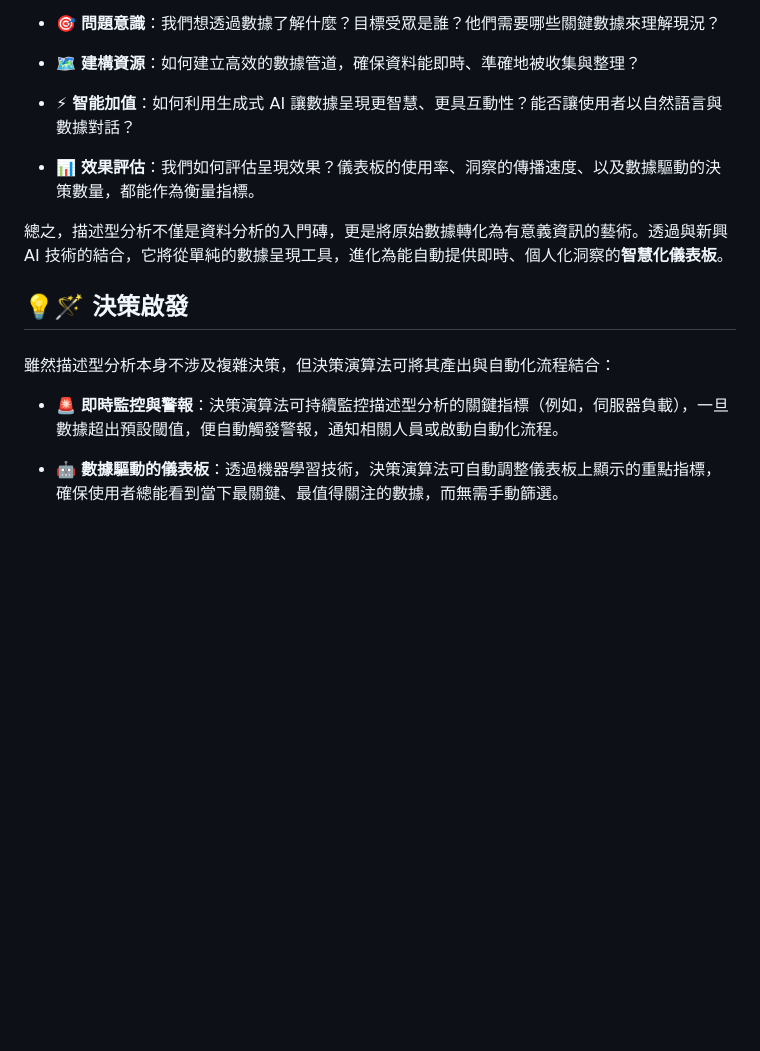
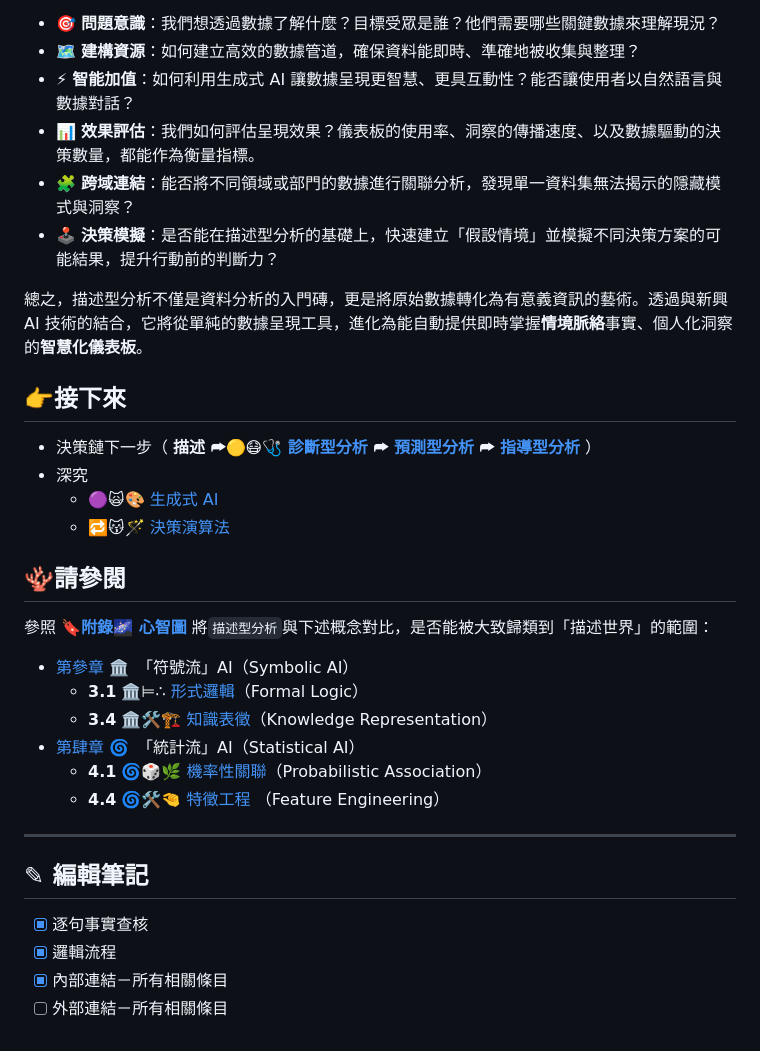
Before and after one commit to hanteng/frmAI, a Markdown page: 06-04-analysis_descriptive.zh-hant.md, the part around one of its changes. Rendered like a GitHub page; blank space fills up the shorter version.

```diff
--- a/06-04-analysis_descriptive.zh-hant.md
+++ b/06-04-analysis_descriptive.zh-hant.md
@@ -90,23 +118,35 @@ one sentence to conclude and transition
 
 - 🎯 **問題意識**：我們想透過數據了解什麼？目標受眾是誰？他們需要哪些關鍵數據來理解現況？
+- 🗺️ **建構資源**：如何建立高效的數據管道，確保資料能即時、準確地被收集與整理？
+- ⚡ **智能加值**：如何利用生成式 AI 讓數據呈現更智慧、更具互動性？能否讓使用者以自然語言與數據對話？
+- 📊 **效果評估**：我們如何評估呈現效果？儀表板的使用率、洞察的傳播速度、以及數據驅動的決策數量，都能作為衡量指標。
+- 🧩 **跨域連結**：能否將不同領域或部門的數據進行關聯分析，發現單一資料集無法揭示的隱藏模式與洞察？
+- 🕹️ **決策模擬**：是否能在描述型分析的基礎上，快速建立「假設情境」並模擬不同決策方案的可能結果，提升行動前的判斷力？
 
-- 🗺️ **建構資源**：如何建立高效的數據管道，確保資料能即時、準確地被收集與整理？
+總之，描述型分析不僅是資料分析的入門磚，更是將原始數據轉化為有意義資訊的藝術。透過與新興 AI 技術的結合，它將從單純的數據呈現工具，進化為能自動提供即時掌握**情境脈絡**事實、個人化洞察的**智慧化儀表板**。
 
-- ⚡ **智能加值**：如何利用生成式 AI 讓數據呈現更智慧、更具互動性？能否讓使用者以自然語言與數據對話？
+## 👉接下來
 
-- 📊 **效果評估**：我們如何評估呈現效果？儀表板的使用率、洞察的傳播速度、以及數據驅動的決策數量，都能作為衡量指標。
+* 決策鏈下一步（ **描述 ⮫🟡😷🩺 [診斷型分析](06-01-analysis_diagnostic.zh-hant.md) ⮫ [預測型分析](06-02-analysis_predictive.zh-hant.md) ⮫ [指導型分析](06-03-analysis_prescriptive.zh-hant.md)** ）
+* 深究
+	* 🟣🙀🎨 [生成式 AI](06-05-analysis_generative.zh-hant.md)
+	* 🔁😽🪄  [決策演算法](06-06-decision_making_algorithm.zh-hant.md)
 
+## 🪸請參閱
 
-總之，描述型分析不僅是資料分析的入門磚，更是將原始數據轉化為有意義資訊的藝術。透過與新興 AI 技術的結合，它將從單純的數據呈現工具，進化為能自動提供即時、個人化洞察的**智慧化儀表板**。
+參照 **[🔖附錄🌌 心智圖](appendix_mindmap.zh-hant.qmd)** 將`描述型分析`與下述概念對比，是否能被大致歸類到「描述世界」的範圍：
+* [第參章 🏛️](03----symbolic_ai.zh-hant.md)　「符號流」AI（Symbolic AI）
+	* **3.1** 🏛️⊨∴ [形式邏輯](03-01-formal_logic.zh-hant.md)（Formal Logic）
+	* **3.4** 🏛️🛠️🏗️ [知識表徵](03-04-knowledge_representation.zh-hant.md)（Knowledge Representation）
+* [第肆章 🌀](04----statistical_ai.zh-hant.md)　「統計流」AI（Statistical AI）
+	* **4.1** 🌀🎲🌿 [機率性關聯](04-01-probabilistic_association.zh-hant.md)（Probabilistic Association）
+	* **4.4** 🌀🛠️🤏 [特徵工程](04-04-feature_engineering.zh-hant.md) （Feature Engineering）
 
+***
 
+## ✎ 編輯筆記
 
-## 💡🪄 決策啟發
-
-###
-
-雖然描述型分析本身不涉及複雜決策，但決策演算法可將其產出與自動化流程結合：
-
-- 🚨 **即時監控與警報**：決策演算法可持續監控描述型分析的關鍵指標（例如，伺服器負載），一旦數據超出預設閾值，便自動觸發警報，通知相關人員或啟動自動化流程。
-
-- 🤖 **數據驅動的儀表板**：透過機器學習技術，決策演算法可自動調整儀表板上顯示的重點指標，確保使用者總能看到當下最關鍵、最值得關注的數據，而無需手動篩選。
+- [x] 逐句事實查核
+- [x] 邏輯流程
+- [x] 內部連結－所有相關條目
+- [ ] 外部連結－所有相關條目
```
Also changed, not shown: other parts of 06-04-analysis_descriptive.zh-hant.md (+52 -24 lines).
